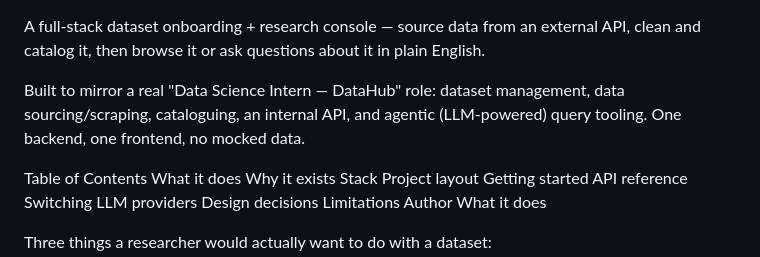
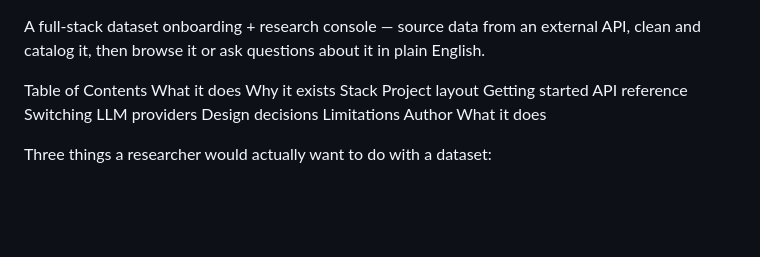
Before and after one commit to ChaitanyaNirantar/DataHub-Console, a Markdown page: README.md, the part around the change. Drawn GitHub-style; blank space fills up the shorter version.

```diff
--- a/README.md
+++ b/README.md
@@ -1,6 +1,4 @@
 A full-stack dataset onboarding + research console — source data from an external API, clean and catalog it, then browse it or ask questions about it in plain English.
-
-Built to mirror a real "Data Science Intern — DataHub" role: dataset management, data sourcing/scraping, cataloguing, an internal API, and agentic (LLM-powered) query tooling. One backend, one frontend, no mocked data.
 
 Table of Contents
 What it does
```
